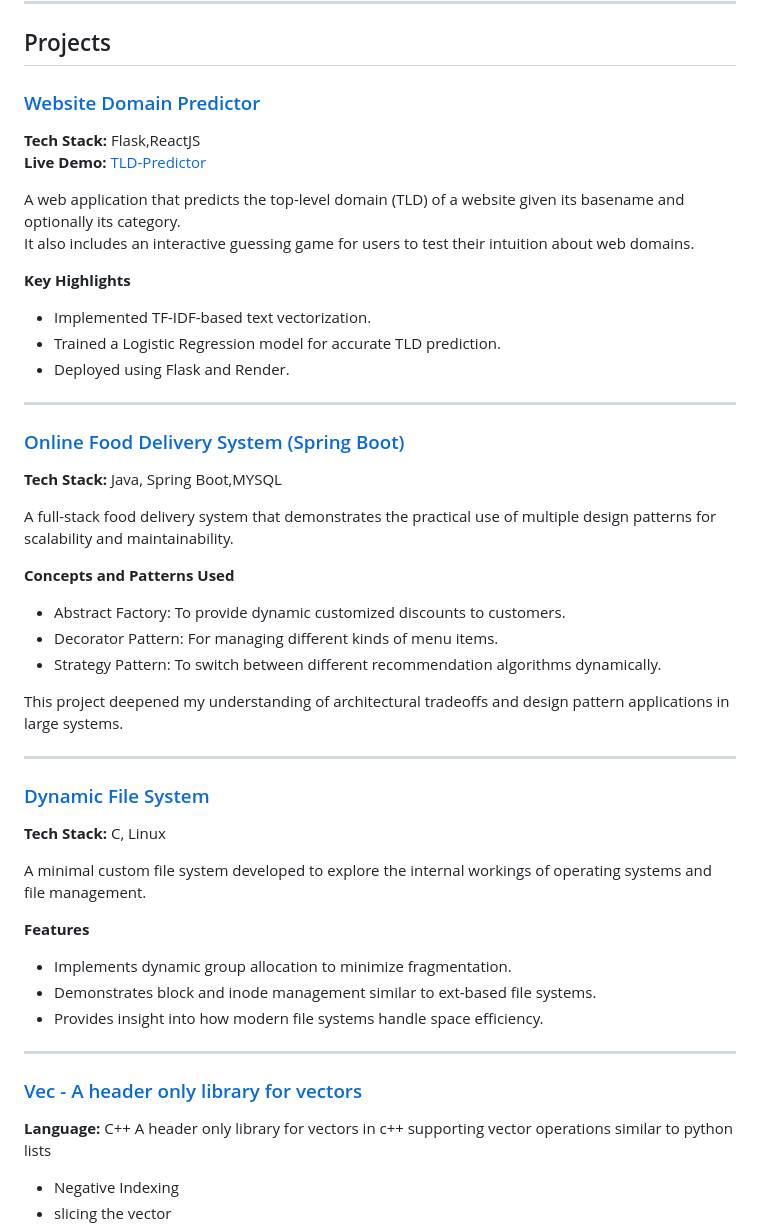
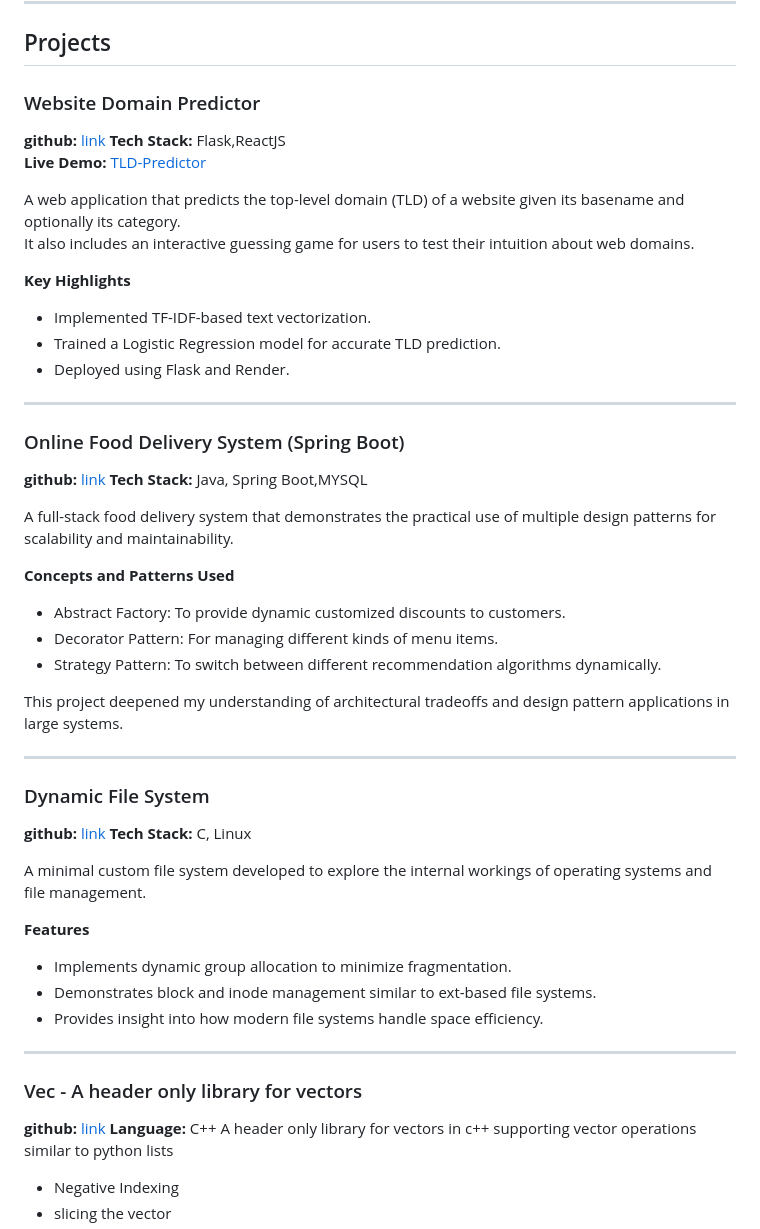
Before and after one commit to Adarshupase/adarshupase.github.io, a Markdown page: README.md, the part around the change. Rendered like a GitHub page.

Commit message:
Enhance README with project details and tech stacks
Added project links and tech stacks to the README.

```diff
--- a/README.md
+++ b/README.md
@@ -7,7 +7,8 @@ currently working on *[core](https://github.com/Adarshupase/core)*
 
 ## Projects
 
-### [Website Domain Predictor](https://github.com/Adarshupase/TLD-Predictor)
+### Website Domain Predictor
+**github:** [link](https://github.com/Adarshupase/TLD-Predictor)
 **Tech Stack:** Flask,ReactJS
 **Live Demo:** [TLD-Predictor](https://tld-predictor-1.onrender.com)
 
@@ -21,7 +22,8 @@ It also includes an interactive guessing game for users to test their intuition
 
 ---
 
-### [Online Food Delivery System (Spring Boot)](https://github.com/Adarshupase/food-delivery-app)
+### Online Food Delivery System (Spring Boot)
+**github:** [link](https://github.com/Adarshupase/food-delivery-app)
 **Tech Stack:** Java, Spring Boot,MYSQL
 
 A full-stack food delivery system that demonstrates the practical use of multiple design patterns for scalability and maintainability.
@@ -35,7 +37,8 @@ This project deepened my understanding of architectural tradeoffs and design pat
 
 ---
 
-### [Dynamic File System](https://github.com/Adarshupase/dynamic-file-system)
+### Dynamic File System
+**github:** [link](https://github.com/Adarshupase/dynamic-file-system)
 **Tech Stack:** C, Linux
 
 A minimal custom file system developed to explore the internal workings of operating systems and file management.
@@ -46,7 +49,8 @@ A minimal custom file system developed to explore the internal workings of opera
 - Provides insight into how modern file systems handle space efficiency.
 
 ---
-### [Vec - A header only library for vectors](https://github.com/Adarshupase/Vec)
+### Vec - A header only library for vectors
+**github:** [link](https://github.com/Adarshupase/Vec)
 **Language:** C++
 A header only library for vectors in c++ supporting vector operations similar to python lists
 - Negative Indexing
```
